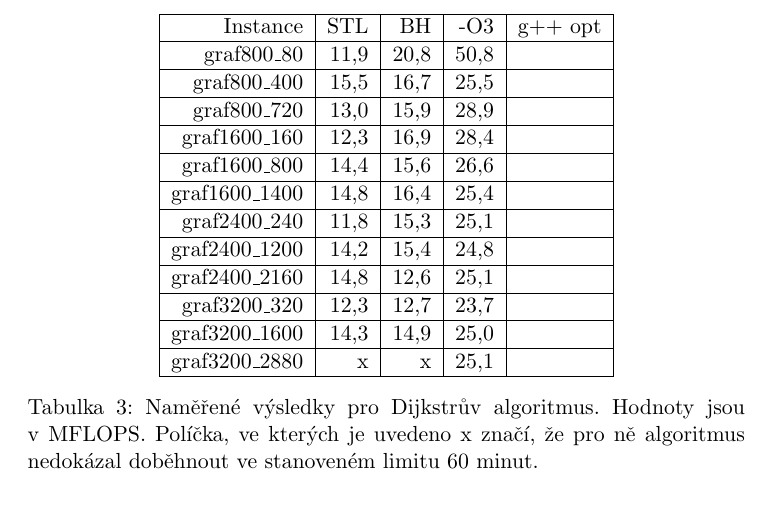
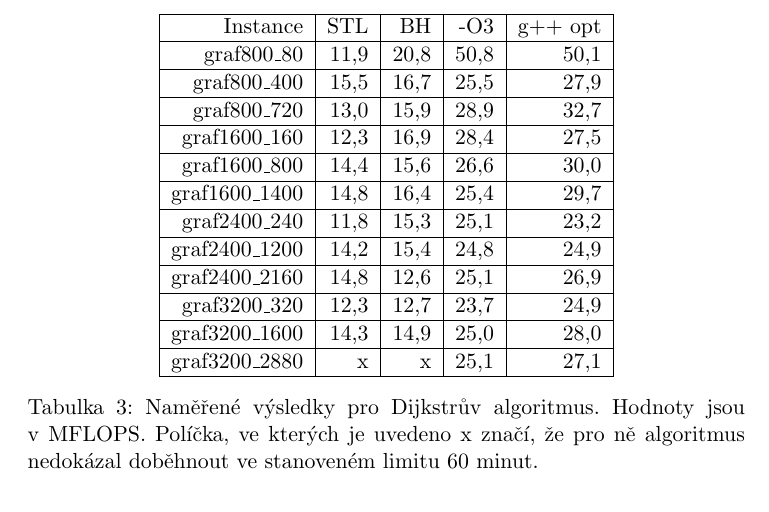
Before and after one commit to pozdnart/EIA, a LaTeX document (zpráva/zprava.tex): part of page 8 of 10, cut so that both start at the same text. Compiled offline with pdfLaTeX.

Commit message:
doplneny udaje z mereni dijkstrova alg

```diff
--- a/zpráva/zprava.tex
+++ b/zpráva/zprava.tex
@@ -154,18 +154,18 @@ Kromě dramatického nárustu výkonu při použití optimalizací kom\-pi\-lát
       \begin{tabular}{|r|r|r|r|r|}
       \hline
       Instance  	& STL	  & BH    & -O3	 & g++ opt  \\ \hline
-      graf800\_80  	& 11,9  & 20,8	  & 50,8 &          \\ \hline
-      graf800\_400     	& 15,5  & 16,7 	  & 25,5 &	    \\ \hline
-      graf800\_720  	& 13,0  & 15,9 	  & 28,9 &	    \\ \hline
-      graf1600\_160    	& 12,3  & 16,9 	  & 28,4 &	    \\ \hline
-      graf1600\_800  	& 14,4  & 15,6 	  & 26,6 &	    \\ \hline
-      graf1600\_1400   	& 14,8  & 16,4 	  & 25,4 &	    \\ \hline
-      graf2400\_240  	& 11,8  & 15,3	  & 25,1 &          \\ \hline
-      graf2400\_1200   	& 14,2  & 15,4	  & 24,8 &          \\ \hline
-      graf2400\_2160  	& 14,8  & 12,6	  & 25,1 &          \\ \hline
-      graf3200\_320    	& 12,3  & 12,7	  & 23,7 &          \\ \hline
-      graf3200\_1600  	& 14,3  & 14,9	  & 25,0 &          \\ \hline
-      graf3200\_2880   	& x    	& x 	  & 25,1 &          \\ \hline
+      graf800\_80  	& 11,9  & 20,8	  & 50,8 & 50,1         \\ \hline
+      graf800\_400     	& 15,5  & 16,7 	  & 25,5 & 27,9	    \\ \hline
+      graf800\_720  	& 13,0  & 15,9 	  & 28,9 & 32,7	    \\ \hline
+      graf1600\_160    	& 12,3  & 16,9 	  & 28,4 & 27,5	    \\ \hline
+      graf1600\_800  	& 14,4  & 15,6 	  & 26,6 & 30,0	    \\ \hline
+      graf1600\_1400   	& 14,8  & 16,4 	  & 25,4 & 29,7	    \\ \hline
+      graf2400\_240  	& 11,8  & 15,3	  & 25,1 & 23,2         \\ \hline
+      graf2400\_1200   	& 14,2  & 15,4	  & 24,8 & 24,9        \\ \hline
+      graf2400\_2160  	& 14,8  & 12,6	  & 25,1 & 26,9         \\ \hline
+      graf3200\_320    	& 12,3  & 12,7	  & 23,7 & 24,9         \\ \hline
+      graf3200\_1600  	& 14,3  & 14,9	  & 25,0 & 28,0         \\ \hline
+      graf3200\_2880   	& x    	& x 	  & 25,1 & 27,1         \\ \hline
       \end{tabular}
   \caption{Naměřené výsledky pro Dijkstrův algoritmus. Hodnoty jsou v~MFLOPS. Políčka, ve kterých je uvedeno x značí, že pro ně algoritmus nedokázal doběhnout ve stanoveném limitu 60 minut.}
   \label{tab:dijkstra1}
```
